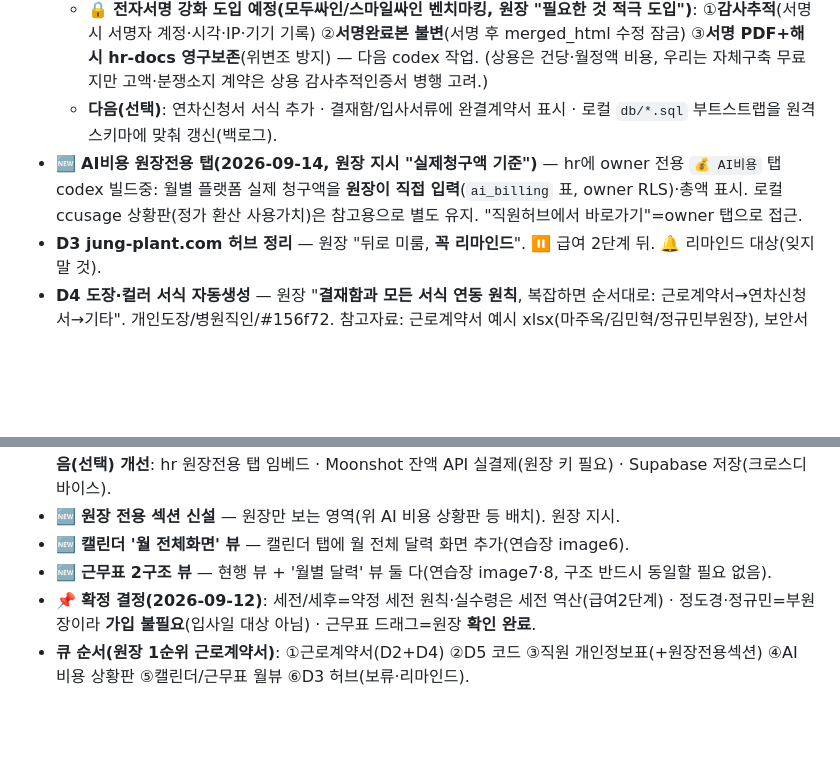
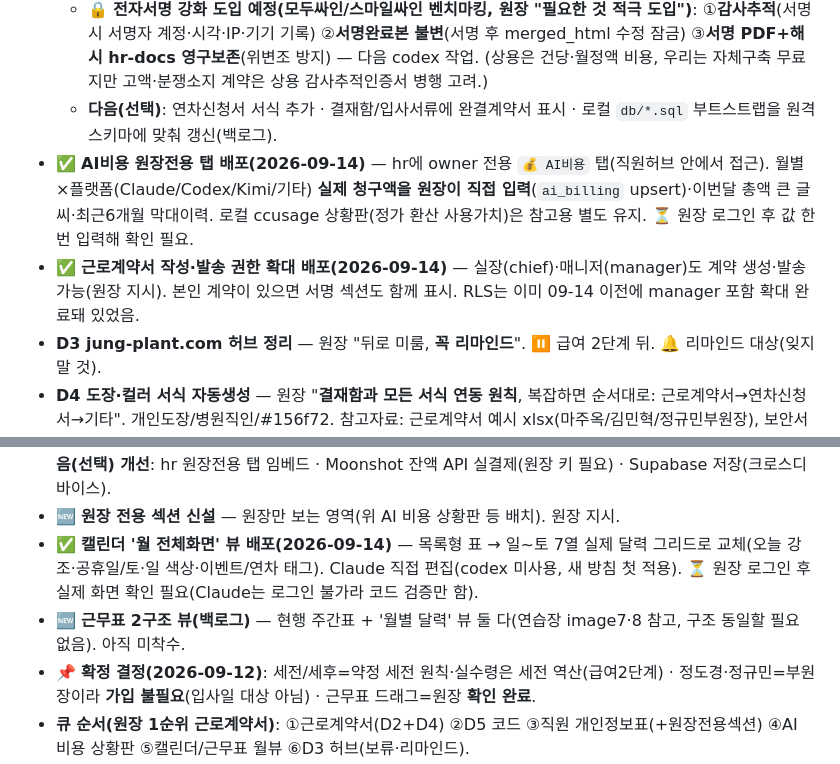
Before and after one commit to githittap/treament_plan, a Markdown page: todos.md, 2 parts joined by grey strips. Drawn GitHub-style; blank space fills up the shorter version.

Commit message:
todos.md — 캘린더 월달력·AI비용탭·계약서 권한확대 배포 기록 (2026-09-14)
Co-Authored-By: Claude Sonnet 5 <noreply@anthropic.com>

```diff
--- a/todos.md
+++ b/todos.md
@@ -35,7 +35,8 @@
   - ✅ **2026-09-14 보강**: (1) 프리셋 7역할(통역사·진료실·리셉션·상담실장·마케터·부원장·기공소) 직무 자동입력 — 원장이 준 직무 문구 반영. (2) 서식에 **개인정보 수집·이용 동의 + 정식 서명란(병원 상호·대표(인)/직원(인))** 추가(빠져 있던 것). (3) 계약 생성·발송 권한 **실장(chief)·매니저(manager)까지 확대**(RLS + hr UI). (4) hr UI(lead-branch + 아래 AI비용 탭) codex 백그라운드 빌드중 → 완료 시 검증·커밋.
   - 🔒 **전자서명 강화 도입 예정(모두싸인/스마일싸인 벤치마킹, 원장 "필요한 것 적극 도입")**: ①**감사추적**(서명 시 서명자 계정·시각·IP·기기 기록) ②**서명완료본 불변**(서명 후 merged_html 수정 잠금) ③**서명 PDF+해시 hr-docs 영구보존**(위변조 방지) — 다음 codex 작업. (상용은 건당·월정액 비용, 우리는 자체구축 무료지만 고액·분쟁소지 계약은 상용 감사추적인증서 병행 고려.)
   - **다음(선택)**: 연차신청서 서식 추가 · 결재함/입사서류에 완결계약서 표시 · 로컬 `db/*.sql` 부트스트랩을 원격 스키마에 맞춰 갱신(백로그).
-- 🆕 **AI비용 원장전용 탭(2026-09-14, 원장 지시 "실제청구액 기준")** — hr에 owner 전용 `💰 AI비용` 탭 codex 빌드중: 월별 플랫폼 실제 청구액을 **원장이 직접 입력**(`ai_billing` 표, owner RLS)·총액 표시. 로컬 ccusage 상황판(정가 환산 사용가치)은 참고용으로 별도 유지. "직원허브에서 바로가기"=owner 탭으로 접근.
+- ✅ **AI비용 원장전용 탭 배포(2026-09-14)** — hr에 owner 전용 `💰 AI비용` 탭(직원허브 안에서 접근). 월별×플랫폼(Claude/Codex/Kimi/기타) **실제 청구액을 원장이 직접 입력**(`ai_billing` upsert)·이번달 총액 큰 글씨·최근6개월 막대이력. 로컬 ccusage 상황판(정가 환산 사용가치)은 참고용 별도 유지. ⏳ 원장 로그인 후 값 한 번 입력해 확인 필요.
+- ✅ **근로계약서 작성·발송 권한 확대 배포(2026-09-14)** — 실장(chief)·매니저(manager)도 계약 생성·발송 가능(원장 지시). 본인 계약이 있으면 서명 섹션도 함께 표시. RLS는 이미 09-14 이전에 manager 포함 확대 완료돼 있었음.
 - **D3 jung-plant.com 허브 정리** — 원장 "뒤로 미룸, **꼭 리마인드**". ⏸️ 급여 2단계 뒤. 🔔 리마인드 대상(잊지 말 것).
 - **D4 도장·컬러 서식 자동생성** — 원장 "**결재함과 모든 서식 연동 원칙**, 복잡하면 순서대로: 근로계약서→연차신청서→기타". 개인도장/병원직인/#156f72. 참고자료: 근로계약서 예시 xlsx(마주옥/김민혁/정규민부원장), 보안서약서 양식 PDF, Notion "근로계약서 작성 양식".
 - **D5 비번재설정 이메일** — ✅ 원장이 **gmail SMTP를 Supabase에 연동 완료**(2026-09-12). 남은 것=코드(로그인 화면 "비밀번호 찾기"→resetPasswordForEmail→재설정 페이지)=codex 빌드.
@@ -43,8 +44,8 @@
 - **Supabase 직원 개인정보표(원장 "모두 올린다")** — hr에 직원 표. 새 표(employee_info)+**원장/실장 전용 RLS**+hr UI. Notion "직원 개인정보" 이관(계좌·주민번호·월급 포함). ⚠️ 공개 GitHub 커밋은 Claude 보류(아래).
 - ✅ **AI 사용량·비용 상황판 v1 배포(2026-09-13, 원장 "상황판 먼저" 지시)** — `Z:\09_claude-output\03_병원운영·전산\ai_usage\` (스크립트 `collect_ai_usage.py` + `AI사용량_상황판.html`). ccusage(claude/codex/kimi/openclaw) → 당일 환율(open.er-api) ₩환산 → 원장전용 HTML(PDF/PNG). **6시간 자동갱신 Task Scheduler 등록**("AI사용량상황판_6h"). 실측 총 ₩17,250,871(Claude ₩14.6M·Codex ₩2.3M·Kimi ₩33만). ⚠️정가 추정치(구독 실청구액과 다름). **다음(선택) 개선**: hr 원장전용 탭 임베드 · Moonshot 잔액 API 실결제(원장 키 필요) · Supabase 저장(크로스디바이스).
 - 🆕 **원장 전용 섹션 신설** — 원장만 보는 영역(위 AI 비용 상황판 등 배치). 원장 지시.
-- 🆕 **캘린더 '월 전체화면' 뷰** — 캘린더 탭에 월 전체 달력 화면 추가(연습장 image6).
-- 🆕 **근무표 2구조 뷰** — 현행 뷰 + '월별 달력' 뷰 둘 다(연습장 image7·8, 구조 반드시 동일할 필요 없음).
+- ✅ **캘린더 '월 전체화면' 뷰 배포(2026-09-14)** — 목록형 표 → 일~토 7열 실제 달력 그리드로 교체(오늘 강조·공휴일/토·일 색상·이벤트/연차 태그). Claude 직접 편집(codex 미사용, 새 방침 첫 적용). ⏳ 원장 로그인 후 실제 화면 확인 필요(Claude는 로그인 불가라 코드 검증만 함).
+- 🆕 **근무표 2구조 뷰(백로그)** — 현행 주간표 + '월별 달력' 뷰 둘 다(연습장 image7·8 참고, 구조 동일할 필요 없음). 아직 미착수.
 - 📌 **확정 결정(2026-09-12)**: 세전/세후=약정 세전 원칙·실수령은 세전 역산(급여2단계) · 정도경·정규민=부원장이라 **가입 불필요**(입사일 대상 아님) · 근무표 드래그=원장 **확인 완료**.
 - **큐 순서(원장 1순위 근로계약서)**: ①근로계약서(D2+D4) ②D5 코드 ③직원 개인정보표(+원장전용섹션) ④AI 비용 상황판 ⑤캘린더/근무표 월뷰 ⑥D3 허브(보류·리마인드).
 
```
